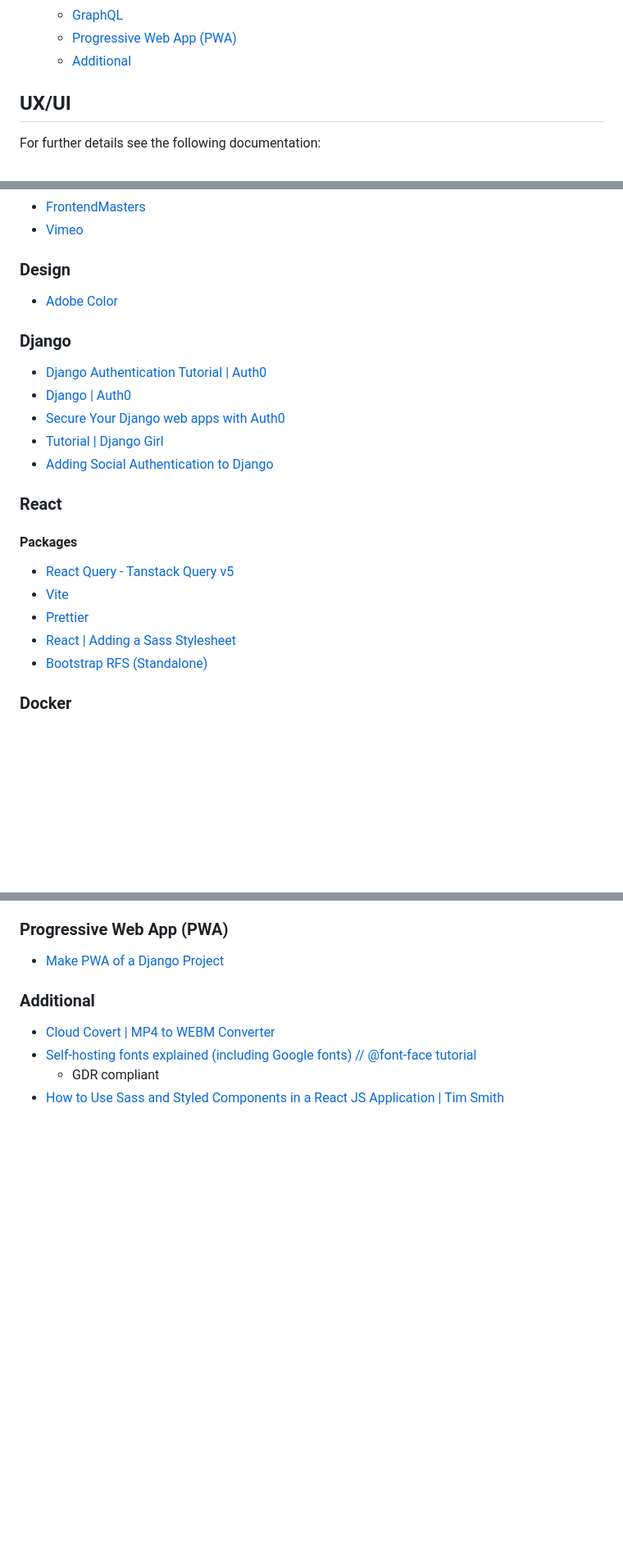
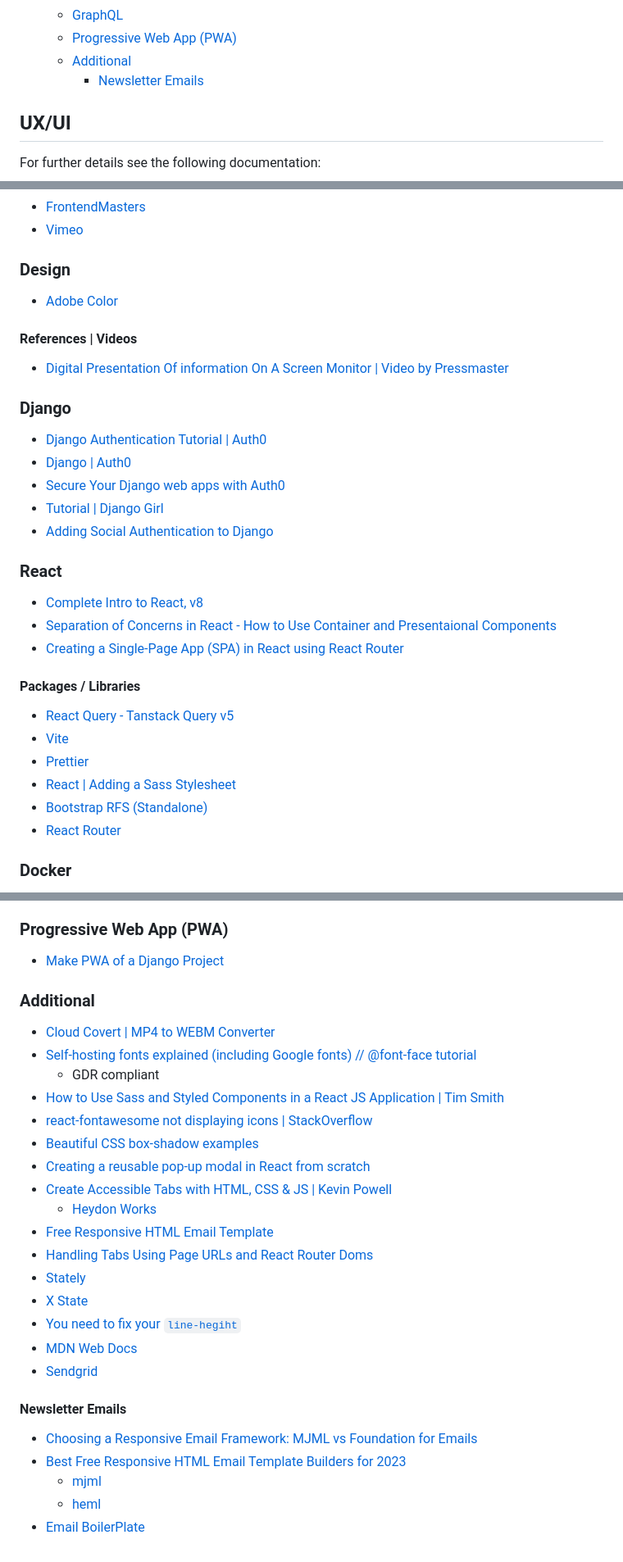
Before and after one commit to halfpintutopia/learn-code-share-repeat, a Markdown page: README.md, 3 parts joined by grey strips. Shown: that part at 82% size. GitHub-like rendering; blank space fills up the shorter version.

```diff
--- a/README.md
+++ b/README.md
@@ -26,6 +26,7 @@ learners and experts collaborates to enhance the learning experience._
     * [GraphQL](#graphql)
     * [Progressive Web App (PWA)](#progressive-web-app-pwa)
     * [Additional](#additional)
+      * [Newsletter Emails](#newsletter-emails)
 <!-- TOC -->
 
 ## UX/UI
@@ -95,6 +96,10 @@ For further details see the following documentation:
 
 - [Adobe Color](https://color.adobe.com)
 
+#### References | Videos
+
+- [Digital Presentation Of information On A Screen Monitor | Video by Pressmaster](https://www.pexels.com/video/digital-presentation-of-information-on-a-screen-monitor-3130182/)
+
 ### Django
 
 - [Django Authentication Tutorial | Auth0](https://auth0.com/blog/django-authentication/)
@@ -105,13 +110,18 @@ For further details see the following documentation:
 
 ### React
 
-#### Packages
+- [Complete Intro to React, v8](https://frontendmasters.com/courses/complete-react-v8/)
+- [Separation of Concerns in React - How to Use Container and Presentaional Components](https://www.freecodecamp.org/news/separation-of-concerns-react-container-and-presentational-components/)
+- [Creating a Single-Page App (SPA) in React using React Router](https://medium.com/@diegogauna.developer/creating-a-single-page-app-spa-in-react-using-react-router-db37b89b3f73)
+
+#### Packages / Libraries
 
 - [React Query - Tanstack Query v5](https://www.npmjs.com/package/@tanstack/react-query)
 - [Vite](https://vitejs.dev/)
 - [Prettier](https://prettier.io/)
 - [React | Adding a Sass Stylesheet](https://create-react-app.dev/docs/adding-a-sass-stylesheet/)
 - [Bootstrap RFS (Standalone)](https://github.com/twbs/rfs/tree/v9.0.3#installation)
+- [React Router](https://reactrouter.com)
 
 ### Docker
 
@@ -135,3 +145,23 @@ For further details see the following documentation:
 - [Self-hosting fonts explained (including Google fonts) // @font-face tutorial](https://www.youtube.com/watch?v=zK-yy6C2Nck)
     - GDR compliant
 - [How to Use Sass and Styled Components in a React JS Application | Tim Smith](https://www.iamtimsmith.com/blog/how-to-use-styles-in-a-react-js-application)
+- [react-fontawesome not displaying icons | StackOverflow](https://stackoverflow.com/a/69123598/8614652)
+- [Beautiful CSS box-shadow examples](https://getcssscan.com/css-box-shadow-examples)
+- [Creating a reusable pop-up modal in React from scratch](https://blog.logrocket.com/creating-reusable-pop-up-modal-react/)
+- [Create Accessible Tabs with HTML, CSS & JS | Kevin Powell](https://www.youtube.com/watch?v=fI9VM5zzpu8)
+  - [Heydon Works](https://heydonworks.com)
+- [Free Responsive HTML Email Template](https://github.com/leemunroe/responsive-html-email-template)
+- [Handling Tabs Using Page URLs and React Router Doms](https://app.pluralsight.com/guides/handling-tabs-using-page-urls-and-react-router-doms)
+- [Stately](https://stately.ai)
+- [X State](https://xstate.js.org)
+- [You need to fix your `line-hegiht`](https://www.kevinpowell.co/article/line-height/)
+- [MDN Web Docs](https://developer.mozilla.org)
+- [Sendgrid](https://sendgrid.com)
+
+#### Newsletter Emails
+
+- [Choosing a Responsive Email Framework: MJML vs Foundation for Emails](https://css-tricks.com/choosing-a-responsive-email-framework%E2%80%8Amjml-vs-foundation-for-emails/)
+- [Best Free Responsive HTML Email Template Builders for 2023](https://andrewlaurentiu.medium.com/best-responsive-email-templates-builder-2018-9dedb6883783)
+  - [mjml](https://mjml.io)
+  - [heml](https://heml.io/)
+- [Email BoilerPlate](https://github.com/seanpowell/Email-Boilerplate/blob/master/email.html)
```
